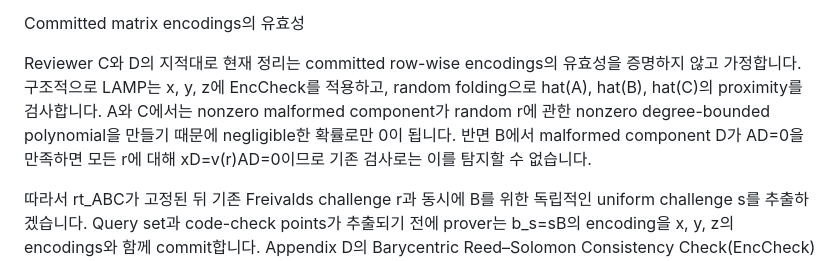
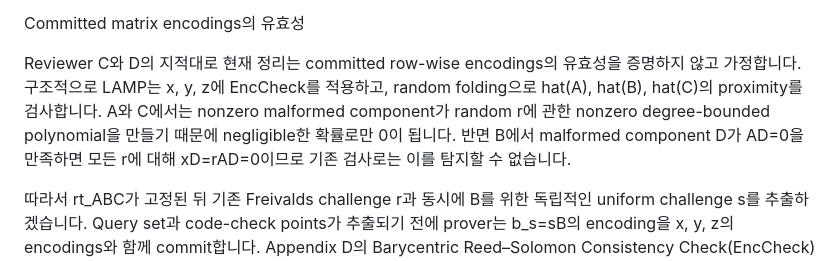
Before and after one commit to Han-16/FastMatMul, a Markdown page: Rebuttal_KO_kt.md, the part around the change. GitHub-like rendering.

```diff
--- a/Rebuttal_KO_kt.md
+++ b/Rebuttal_KO_kt.md
@@ -14,7 +14,7 @@ Circuit 내부에서 원본 행렬을 사용하는 경우
 
 Committed matrix encodings의 유효성
 
-Reviewer C와 D의 지적대로 현재 정리는 committed row-wise encodings의 유효성을 증명하지 않고 가정합니다. 구조적으로 LAMP는 x, y, z에 EncCheck를 적용하고, random folding으로 hat(A), hat(B), hat(C)의 proximity를 검사합니다. A와 C에서는 nonzero malformed component가 random r에 관한 nonzero degree-bounded polynomial을 만들기 때문에 negligible한 확률로만 0이 됩니다. 반면 B에서 malformed component D가 AD=0을 만족하면 모든 r에 대해 xD=v(r)AD=0이므로 기존 검사로는 이를 탐지할 수 없습니다.
+Reviewer C와 D의 지적대로 현재 정리는 committed row-wise encodings의 유효성을 증명하지 않고 가정합니다. 구조적으로 LAMP는 x, y, z에 EncCheck를 적용하고, random folding으로 hat(A), hat(B), hat(C)의 proximity를 검사합니다. A와 C에서는 nonzero malformed component가 random r에 관한 nonzero degree-bounded polynomial을 만들기 때문에 negligible한 확률로만 0이 됩니다. 반면 B에서 malformed component D가 AD=0을 만족하면 모든 r에 대해 xD=rAD=0이므로 기존 검사로는 이를 탐지할 수 없습니다.
 
 따라서 rt_ABC가 고정된 뒤 기존 Freivalds challenge r과 동시에 B를 위한 독립적인 uniform challenge s를 추출하겠습니다. Query set과 code-check points가 추출되기 전에 prover는 b_s=sB의 encoding을 x, y, z의 encodings와 함께 commit합니다. Appendix D의 Barycentric Reed–Solomon Consistency Check(EncCheck)는 b_s를 검사하고 sampled fold equations는 이를 rt_ABC에 고정된 hat(B)와 연결합니다. 수정된 theorem에는 proximity radius, extraction argument 및 전체 soundness bound를 명시하겠습니다. Unique-decoding radius 안의 close word는 여전히 하나의 decoded row를 결정합니다.
 
```
Also changed, not shown: Rebuttal_EN_kt.md (+1 -1 lines).
